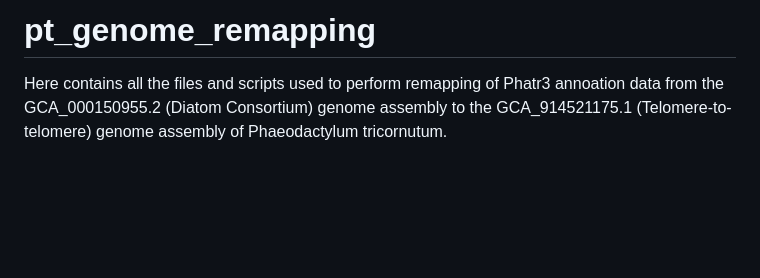
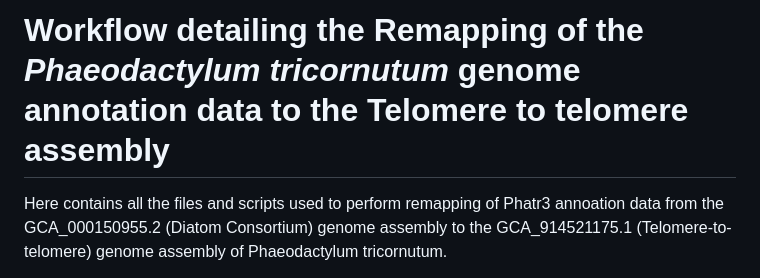
Before and after one commit to mpampuch/pt-genome-remapping, a Markdown page: README.md, the part around the change. Rendered like a GitHub page; blank space fills up the shorter version.

```diff
--- a/README.md
+++ b/README.md
@@ -1,4 +1,4 @@
-# pt_genome_remapping
+# Workflow detailing the Remapping of the *Phaeodactylum tricornutum* genome annotation data to the Telomere to telomere assembly
 
 Here contains all the files and scripts used to perform remapping of Phatr3 annoation data from the GCA_000150955.2 (Diatom Consortium) genome assembly to the GCA_914521175.1 (Telomere-to-telomere) genome assembly of Phaeodactylum tricornutum.
 
```
